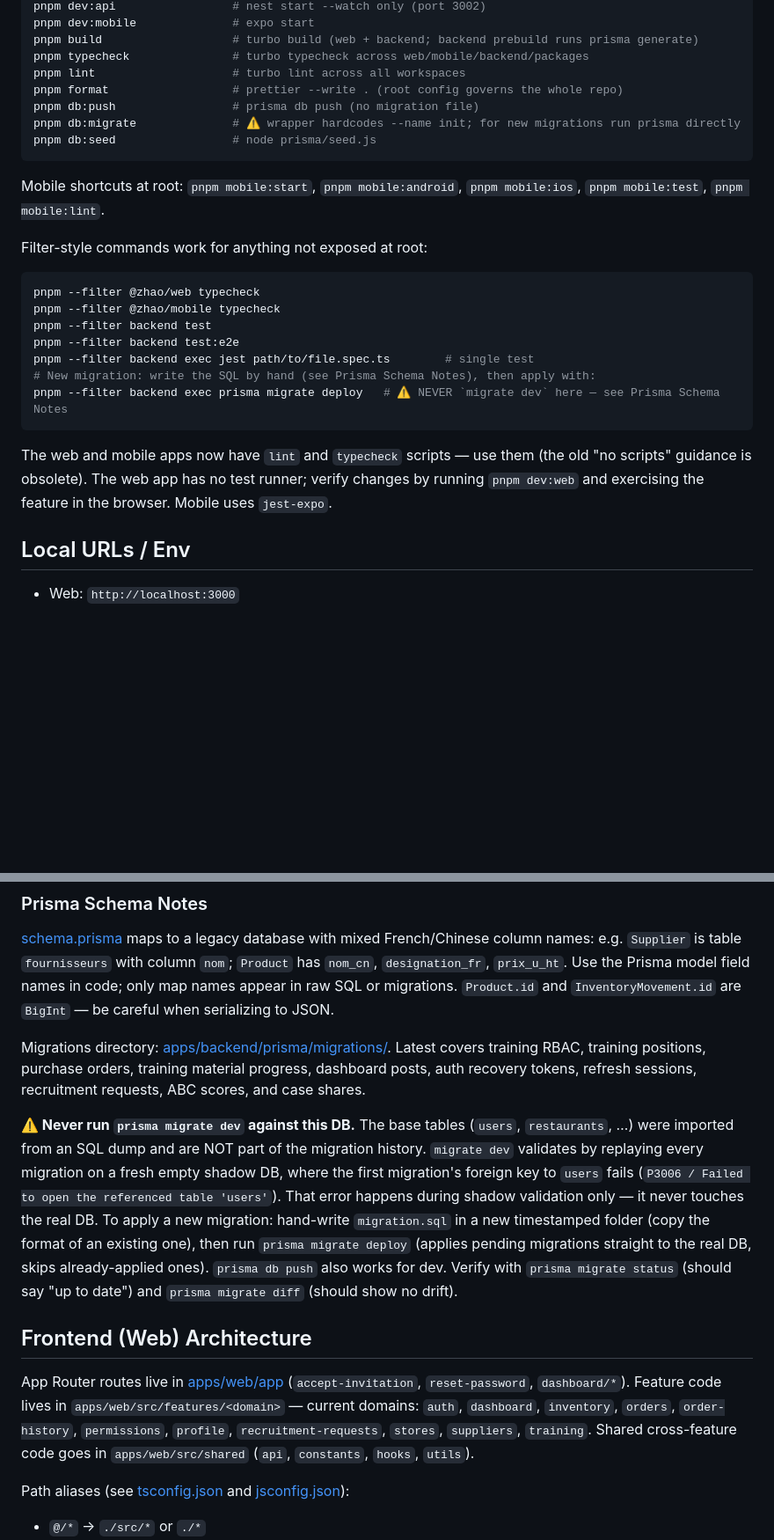
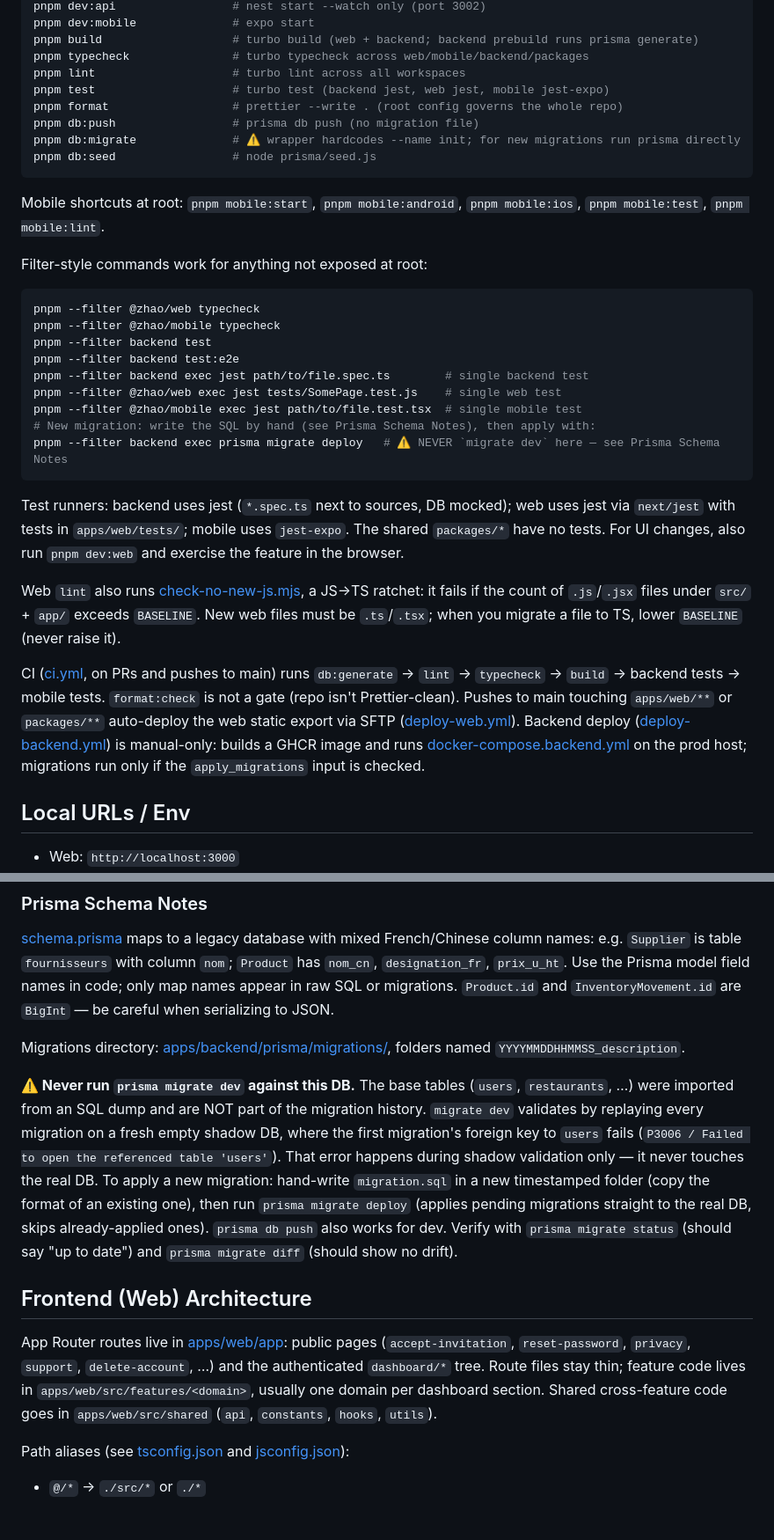
Before and after one commit to PPWAURK/ZHAOSFAMILY, a Markdown page: CLAUDE.md, 2 parts joined by grey strips. Shown at 88% size. Drawn GitHub-style; blank space fills up the shorter version.

````diff
--- a/CLAUDE.md
+++ b/CLAUDE.md
@@ -38,6 +40,7 @@ pnpm dev:mobile              # expo start
 pnpm build                   # turbo build (web + backend; backend prebuild runs prisma generate)
 pnpm typecheck               # turbo typecheck across web/mobile/backend/packages
 pnpm lint                    # turbo lint across all workspaces
+pnpm test                    # turbo test (backend jest, web jest, mobile jest-expo)
 pnpm format                  # prettier --write . (root config governs the whole repo)
 pnpm db:push                 # prisma db push (no migration file)
 pnpm db:migrate              # ⚠️ wrapper hardcodes --name init; for new migrations run prisma directly
@@ -53,12 +56,18 @@ pnpm --filter @zhao/web typecheck
 pnpm --filter @zhao/mobile typecheck
 pnpm --filter backend test
 pnpm --filter backend test:e2e
-pnpm --filter backend exec jest path/to/file.spec.ts        # single test
+pnpm --filter backend exec jest path/to/file.spec.ts        # single backend test
+pnpm --filter @zhao/web exec jest tests/SomePage.test.js    # single web test
+pnpm --filter @zhao/mobile exec jest path/to/file.test.tsx  # single mobile test
 # New migration: write the SQL by hand (see Prisma Schema Notes), then apply with:
 pnpm --filter backend exec prisma migrate deploy   # ⚠️ NEVER `migrate dev` here — see Prisma Schema Notes
 ```
 
-The web and mobile apps now have `lint` and `typecheck` scripts — use them (the old "no scripts" guidance is obsolete). The web app has no test runner; verify changes by running `pnpm dev:web` and exercising the feature in the browser. Mobile uses `jest-expo`.
+Test runners: backend uses jest (`*.spec.ts` next to sources, DB mocked); web uses jest via `next/jest` with tests in `apps/web/tests/`; mobile uses `jest-expo`. The shared `packages/*` have no tests. For UI changes, also run `pnpm dev:web` and exercise the feature in the browser.
+
+Web `lint` also runs [check-no-new-js.mjs](apps/web/scripts/check-no-new-js.mjs), a JS→TS ratchet: it fails if the count of `.js`/`.jsx` files under `src/` + `app/` exceeds `BASELINE`. New web files must be `.ts`/`.tsx`; when you migrate a file to TS, lower `BASELINE` (never raise it).
+
+CI ([ci.yml](.github/workflows/ci.yml), on PRs and pushes to main) runs `db:generate` → `lint` → `typecheck` → `build` → backend tests → mobile tests. `format:check` is not a gate (repo isn't Prettier-clean). Pushes to main touching `apps/web/**` or `packages/**` auto-deploy the web static export via SFTP ([deploy-web.yml](.github/workflows/deploy-web.yml)). Backend deploy ([deploy-backend.yml](.github/workflows/deploy-backend.yml)) is manual-only: builds a GHCR image and runs [docker-compose.backend.yml](docker-compose.backend.yml) on the prod host; migrations run only if the `apply_migrations` input is checked.
 
 ## Local URLs / Env
 
@@ -92,13 +101,13 @@ Permission keys live in [permissions.ts](apps/backend/src/auth/permissions.ts).
 
 [schema.prisma](apps/backend/prisma/schema.prisma) maps to a legacy database with mixed French/Chinese column names: e.g. `Supplier` is table `fournisseurs` with column `nom`; `Product` has `nom_cn`, `designation_fr`, `prix_u_ht`. Use the Prisma model field names in code; only map names appear in raw SQL or migrations. `Product.id` and `InventoryMovement.id` are `BigInt` — be careful when serializing to JSON.
 
-Migrations directory: [apps/backend/prisma/migrations/](apps/backend/prisma/migrations/). Latest covers training RBAC, training positions, purchase orders, training material progress, dashboard posts, auth recovery tokens, refresh sessions, recruitment requests, ABC scores, and case shares.
+Migrations directory: [apps/backend/prisma/migrations/](apps/backend/prisma/migrations/), folders named `YYYYMMDDHHMMSS_description`.
 
 **⚠️ Never run `prisma migrate dev` against this DB.** The base tables (`users`, `restaurants`, …) were imported from an SQL dump and are NOT part of the migration history. `migrate dev` validates by replaying every migration on a fresh empty shadow DB, where the first migration's foreign key to `users` fails (`P3006 / Failed to open the referenced table 'users'`). That error happens during shadow validation only — it never touches the real DB. To apply a new migration: hand-write `migration.sql` in a new timestamped folder (copy the format of an existing one), then run `prisma migrate deploy` (applies pending migrations straight to the real DB, skips already-applied ones). `prisma db push` also works for dev. Verify with `prisma migrate status` (should say "up to date") and `prisma migrate diff` (should show no drift).
 
 ## Frontend (Web) Architecture
 
-App Router routes live in [apps/web/app](apps/web/app) (`accept-invitation`, `reset-password`, `dashboard/*`). Feature code lives in `apps/web/src/features/<domain>` — current domains: `auth`, `dashboard`, `inventory`, `orders`, `order-history`, `permissions`, `profile`, `recruitment-requests`, `stores`, `suppliers`, `training`. Shared cross-feature code goes in `apps/web/src/shared` (`api`, `constants`, `hooks`, `utils`).
+App Router routes live in [apps/web/app](apps/web/app): public pages (`accept-invitation`, `reset-password`, `privacy`, `support`, `delete-account`, …) and the authenticated `dashboard/*` tree. Route files stay thin; feature code lives in `apps/web/src/features/<domain>`, usually one domain per dashboard section. Shared cross-feature code goes in `apps/web/src/shared` (`api`, `constants`, `hooks`, `utils`).
 
 Path aliases (see [tsconfig.json](apps/web/tsconfig.json) and [jsconfig.json](apps/web/jsconfig.json)):
 
````
Also changed, not shown: other parts of CLAUDE.md (+9 -3 lines).
